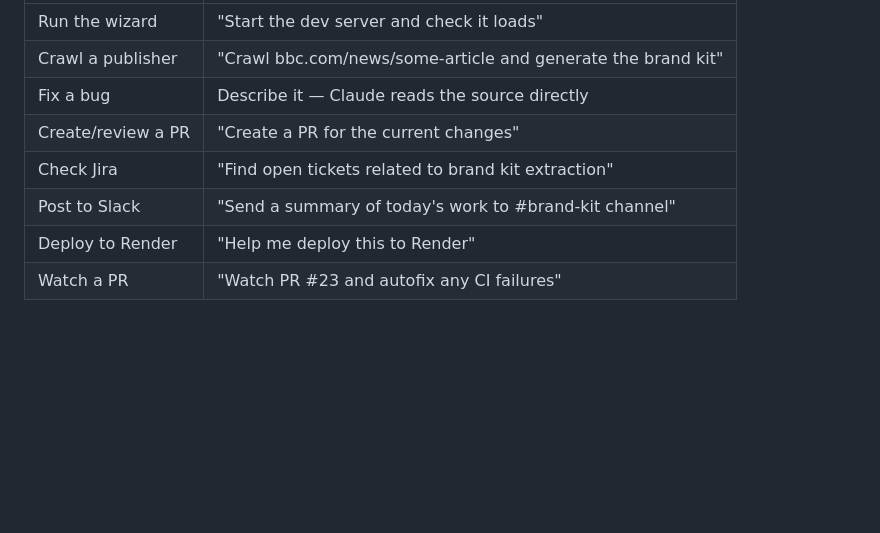
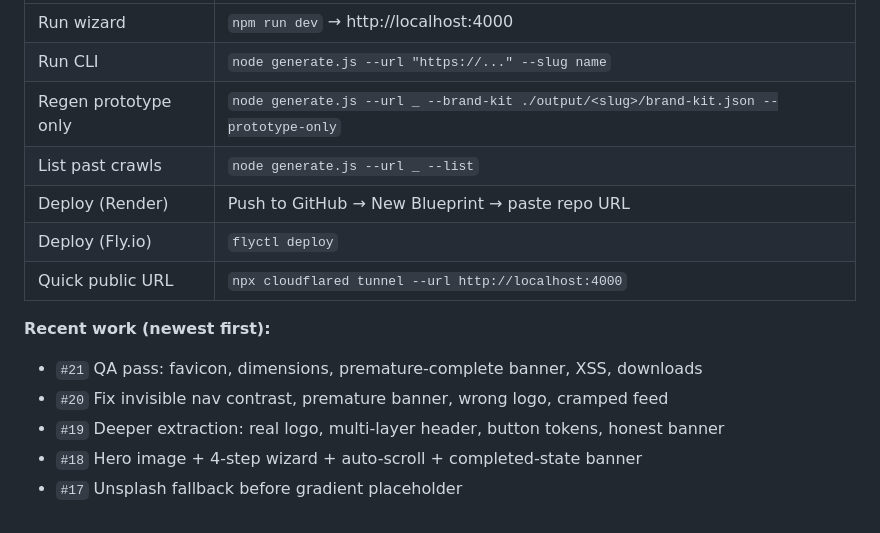
Before and after one commit to danielleh-bot/brand-kit-generator, a Markdown page: NEW-TEAM-HANDOFF.md, the part around one of its changes. GitHub-like rendering; blank space fills up the shorter version.

```diff
--- a/NEW-TEAM-HANDOFF.md
+++ b/NEW-TEAM-HANDOFF.md
@@ -101,9 +120,15 @@ Once the session starts with the prompt above, Claude Code will:
 |---|---|
-| Run the wizard | "Start the dev server and check it loads" |
-| Crawl a publisher | "Crawl bbc.com/news/some-article and generate the brand kit" |
-| Fix a bug | Describe it — Claude reads the source directly |
-| Create/review a PR | "Create a PR for the current changes" |
-| Check Jira | "Find open tickets related to brand kit extraction" |
-| Post to Slack | "Send a summary of today's work to #brand-kit channel" |
-| Deploy to Render | "Help me deploy this to Render" |
-| Watch a PR | "Watch PR #23 and autofix any CI failures" |
+| Run wizard | `npm run dev` → http://localhost:4000 |
+| Run CLI | `node generate.js --url "https://..." --slug name` |
+| Regen prototype only | `node generate.js --url _ --brand-kit ./output/<slug>/brand-kit.json --prototype-only` |
+| List past crawls | `node generate.js --url _ --list` |
+| Deploy (Render) | Push to GitHub → New Blueprint → paste repo URL |
+| Deploy (Fly.io) | `flyctl deploy` |
+| Quick public URL | `npx cloudflared tunnel --url http://localhost:4000` |
+
+**Recent work (newest first):**
+- `#21` QA pass: favicon, dimensions, premature-complete banner, XSS, downloads
+- `#20` Fix invisible nav contrast, premature banner, wrong logo, cramped feed
+- `#19` Deeper extraction: real logo, multi-layer header, button tokens, honest banner
+- `#18` Hero image + 4-step wizard + auto-scroll + completed-state banner
+- `#17` Unsplash fallback before gradient placeholder
```
Also changed, not shown: other parts of NEW-TEAM-HANDOFF.md (+85 -66 lines).
